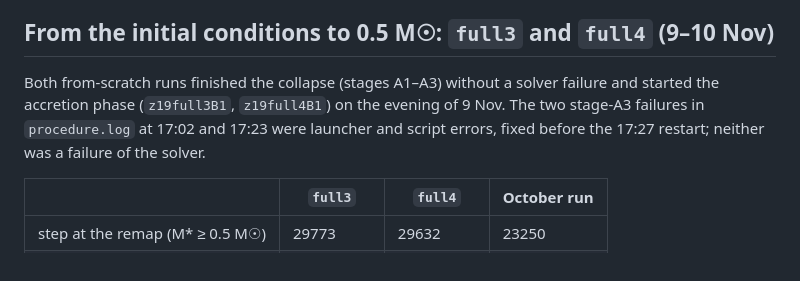
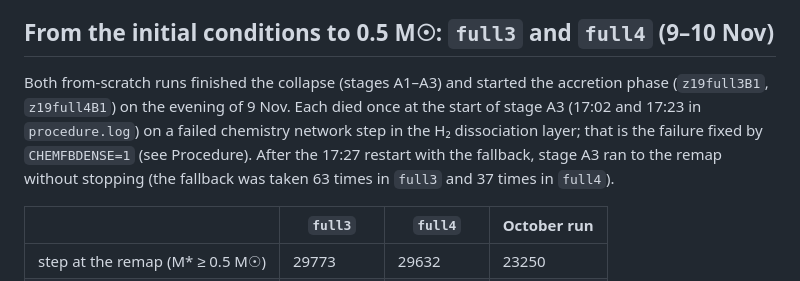
Before and after one commit to yipihey/titan.jl, a Markdown page: docs/POPIII_RUNS.md, the part around the change. Drawn GitHub-style.

Commit message:
POPIII_RUNS: correct the cause of the two stage-A3 stops (chemistry network step, fixed by CHEMFBDENSE)
Co-Authored-By: Claude <noreply@anthropic.com>
Claude-Session: https://claude.ai/code/session_01DuepJymA6hy2jqVExmM8tF

```diff
--- a/docs/POPIII_RUNS.md
+++ b/docs/POPIII_RUNS.md
@@ -357,9 +357,11 @@ quantitatively.
 
 ## From the initial conditions to 0.5 M☉: `full3` and `full4` (9–10 Nov)
 
-Both from-scratch runs finished the collapse (stages A1–A3) without a solver failure and started the accretion phase
-(`z19full3B1`, `z19full4B1`) on the evening of 9 Nov. The two stage-A3 failures in `procedure.log` at 17:02 and 17:23 were
-launcher and script errors, fixed before the 17:27 restart; neither was a failure of the solver.
+Both from-scratch runs finished the collapse (stages A1–A3) and started the accretion phase (`z19full3B1`, `z19full4B1`)
+on the evening of 9 Nov. Each died once at the start of stage A3 (17:02 and 17:23 in `procedure.log`) on a failed chemistry
+network step in the H₂ dissociation layer; that is the failure fixed by `CHEMFBDENSE=1` (see Procedure). After the 17:27
+restart with the fallback, stage A3 ran to the remap without stopping (the fallback was taken 63 times in `full3` and 37
+times in `full4`).
 
 | | `full3` | `full4` | October run |
 |---|---|---|---|
```
